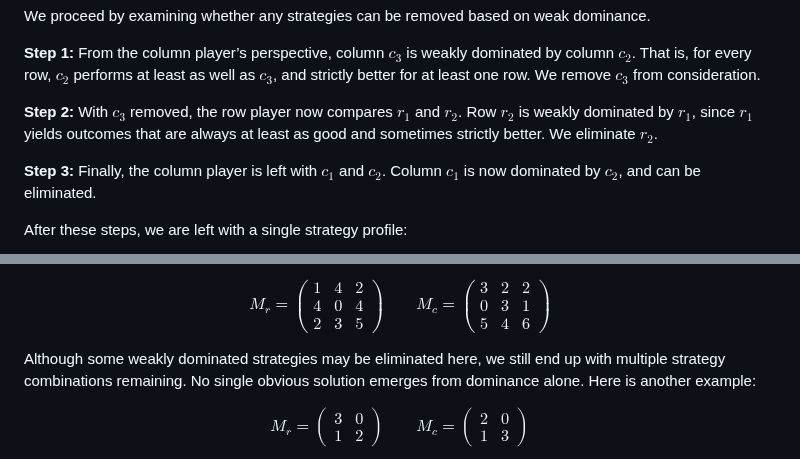
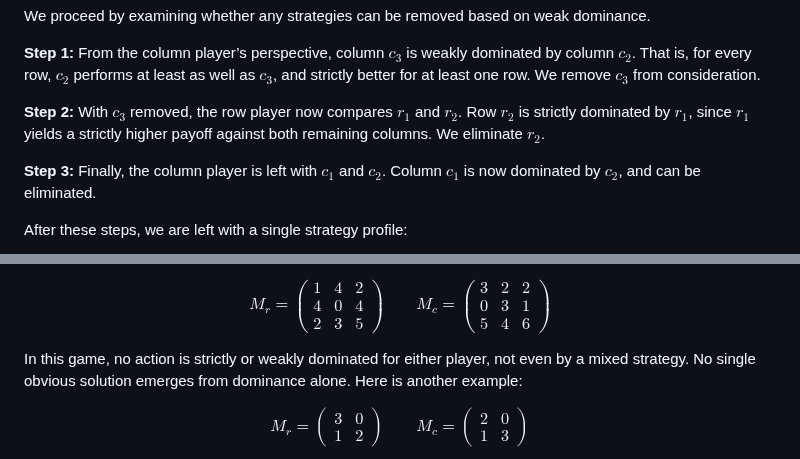
Before and after one commit to drvinceknight/gtb, a Markdown page: chapters/rationalisation/index.md, 2 parts joined by grey strips. Drawn GitHub-style.

Commit message:
Fix typo found by Efe. (#76)

```diff
--- a/chapters/rationalisation/index.md
+++ b/chapters/rationalisation/index.md
@@ -272,8 +272,8 @@ as well as $c_3$, and strictly better for at least one row.
 We remove $c_3$ from consideration.
 
 **Step 2:** With $c_3$ removed, the row player now compares $r_1$ and $r_2$.
-Row $r_2$ is weakly dominated by $r_1$, since $r_1$ yields outcomes that are
-always at least as good and sometimes strictly better.
+Row $r_2$ is strictly dominated by $r_1$, since $r_1$ yields a strictly higher
+payoff against both remaining columns.
 We eliminate $r_2$.
 
 **Step 3:** Finally, the column player is left with $c_1$ and $c_2$.
@@ -316,8 +316,8 @@ M_c = \begin{pmatrix}
 \end{pmatrix}
 $$
 
-Although some weakly dominated strategies may be eliminated here,
-we still end up with multiple strategy combinations remaining.
+In this game, no action is strictly or weakly dominated for either player,
+not even by a mixed strategy.
 No single obvious solution emerges from dominance alone.
 Here is another example:
 
```
